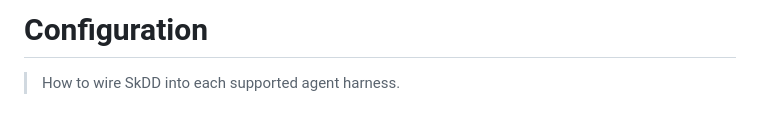
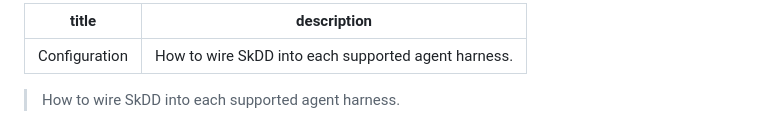
Before and after one commit to zakelfassi/skills-driven-development, a Markdown page: docs/configuration.md, the part around the change. Drawn GitHub-style.

Commit message:
docs: fix duplicate heading anchor in configuration page
Remove the bare # Configuration H1 from the source and replace it with
explicit frontmatter (title + description). This eliminates the latent
id="configuration" anchor that the page title would generate if it ever
landed in the document body—preventing a slug/heading anchor collision
on the generated /configuration/ page.

The sync script (site/scripts/sync-docs.mjs) detects the pre-existing
frontmatter via the leading --- guard and passes the file through
unchanged, so no further sync logic is affected. All sidebar links and
nav hrefs remain unaffected.

```diff
--- a/docs/configuration.md
+++ b/docs/configuration.md
@@ -1,4 +1,7 @@
-# Configuration
+---
+title: "Configuration"
+description: "How to wire SkDD into each supported agent harness."
+---
 
 > How to wire SkDD into each supported agent harness.
 
```
